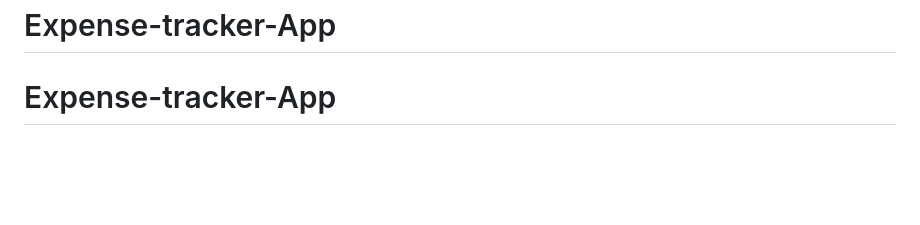
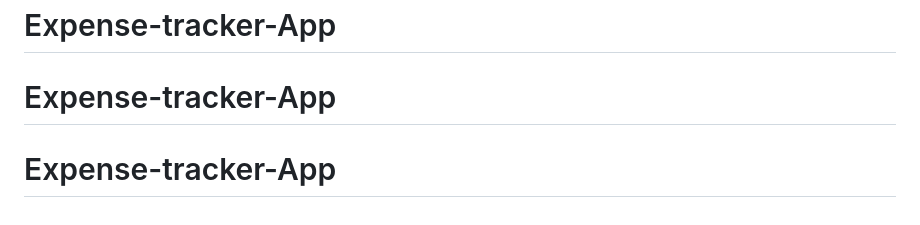
Before and after one commit to Nuel36j/Expense-tracker-App, a Markdown page: README.md, the part around the change. Rendered like a GitHub page; blank space fills up the shorter version.

```diff
--- a/README.md
+++ b/README.md
@@ -200,3 +200,4 @@ No code changes are needed — SQLAlchemy handles the rest.
 # Expense-tracker-App
 # Expense-tracker-App
 # Expense-tracker-App
+# Expense-tracker-App
```
